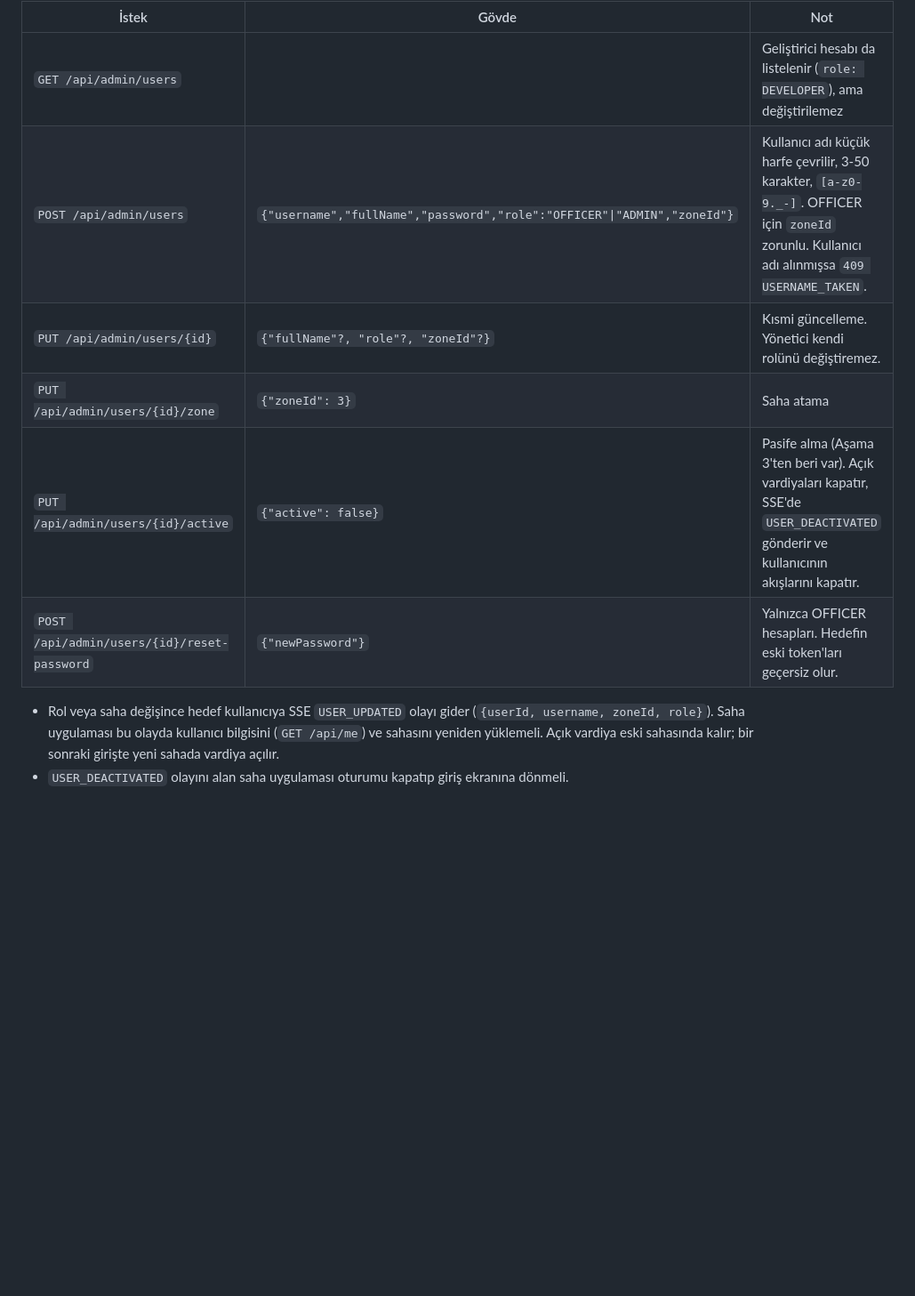
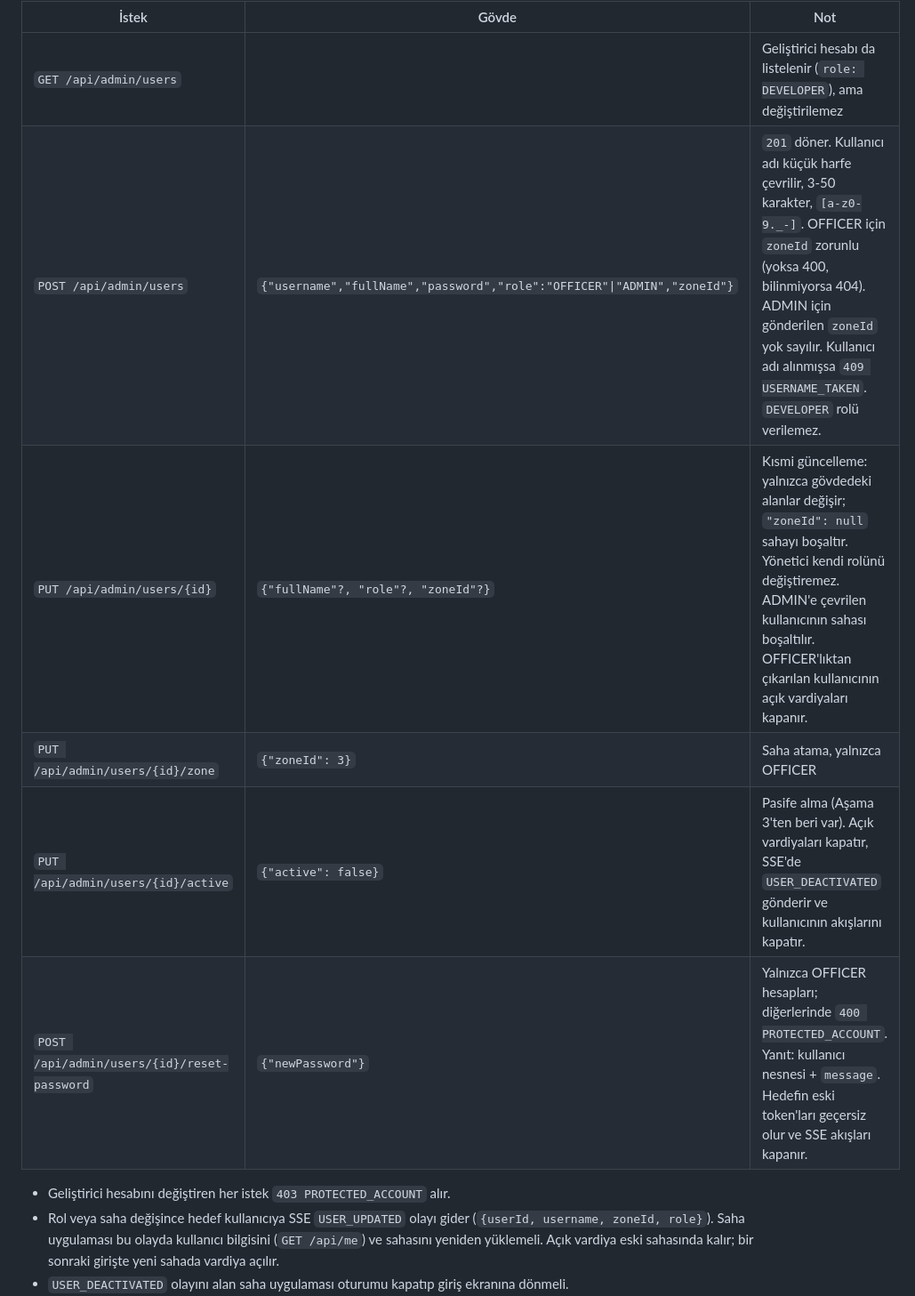
Before and after one commit to Kadir0642/bilpark-parking-system, a Markdown page: docs/api-asama5.md, the part around one of its changes. Shown at 89% size. Rendered like a GitHub page; blank space fills up the shorter version.

```diff
--- a/docs/api-asama5.md
+++ b/docs/api-asama5.md
@@ -124,12 +124,13 @@ Kullanıcı nesnesi (eski alanlar korunuyor, yenileri: `fullName`, `createdAt`,
 | İstek | Gövde | Not |
 |---|---|---|
 | `GET /api/admin/users` | | Geliştirici hesabı da listelenir (`role: DEVELOPER`), ama değiştirilemez |
-| `POST /api/admin/users` | `{"username","fullName","password","role":"OFFICER"\|"ADMIN","zoneId"}` | Kullanıcı adı küçük harfe çevrilir, 3-50 karakter, `[a-z0-9._-]`. OFFICER için `zoneId` zorunlu. Kullanıcı adı alınmışsa `409 USERNAME_TAKEN`. |
-| `PUT /api/admin/users/{id}` | `{"fullName"?, "role"?, "zoneId"?}` | Kısmi güncelleme. Yönetici kendi rolünü değiştiremez. |
-| `PUT /api/admin/users/{id}/zone` | `{"zoneId": 3}` | Saha atama |
+| `POST /api/admin/users` | `{"username","fullName","password","role":"OFFICER"\|"ADMIN","zoneId"}` | `201` döner. Kullanıcı adı küçük harfe çevrilir, 3-50 karakter, `[a-z0-9._-]`. OFFICER için `zoneId` zorunlu (yoksa 400, bilinmiyorsa 404). ADMIN için gönderilen `zoneId` yok sayılır. Kullanıcı adı alınmışsa `409 USERNAME_TAKEN`. `DEVELOPER` rolü verilemez. |
+| `PUT /api/admin/users/{id}` | `{"fullName"?, "role"?, "zoneId"?}` | Kısmi güncelleme: yalnızca gövdedeki alanlar değişir; `"zoneId": null` sahayı boşaltır. Yönetici kendi rolünü değiştiremez. ADMIN'e çevrilen kullanıcının sahası boşaltılır. OFFICER'lıktan çıkarılan kullanıcının açık vardiyaları kapanır. |
+| `PUT /api/admin/users/{id}/zone` | `{"zoneId": 3}` | Saha atama, yalnızca OFFICER |
 | `PUT /api/admin/users/{id}/active` | `{"active": false}` | Pasife alma (Aşama 3'ten beri var). Açık vardiyaları kapatır, SSE'de `USER_DEACTIVATED` gönderir ve kullanıcının akışlarını kapatır. |
-| `POST /api/admin/users/{id}/reset-password` | `{"newPassword"}` | Yalnızca OFFICER hesapları. Hedefin eski token'ları geçersiz olur. |
+| `POST /api/admin/users/{id}/reset-password` | `{"newPassword"}` | Yalnızca OFFICER hesapları; diğerlerinde `400 PROTECTED_ACCOUNT`. Yanıt: kullanıcı nesnesi + `message`. Hedefin eski token'ları geçersiz olur ve SSE akışları kapanır. |
 
+- Geliştirici hesabını değiştiren her istek `403 PROTECTED_ACCOUNT` alır.
 - Rol veya saha değişince hedef kullanıcıya SSE `USER_UPDATED` olayı gider (`{userId, username, zoneId, role}`). Saha uygulaması bu olayda kullanıcı bilgisini (`GET /api/me`) ve sahasını yeniden yüklemeli. Açık vardiya eski sahasında kalır; bir sonraki girişte yeni sahada vardiya açılır.
 - `USER_DEACTIVATED` olayını alan saha uygulaması oturumu kapatıp giriş ekranına dönmeli.
 - Her işlem denetim kaydına düşer: `USER_CREATED`, `USER_UPDATED`, `USER_ZONE_ASSIGNED`, `USER_DEACTIVATED`/`USER_ACTIVATED`, `USER_PASSWORD_RESET`. Şifreler kayda yazılmaz.
```
Also changed, not shown: other parts of docs/api-asama5.md (+37 -14 lines).
